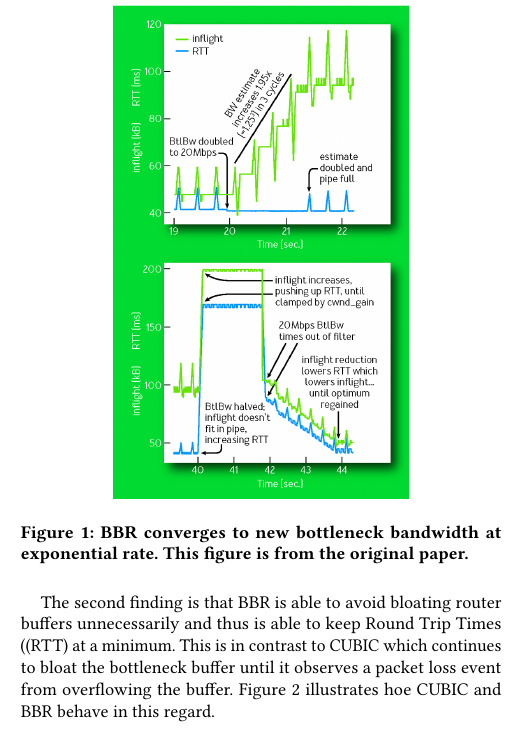
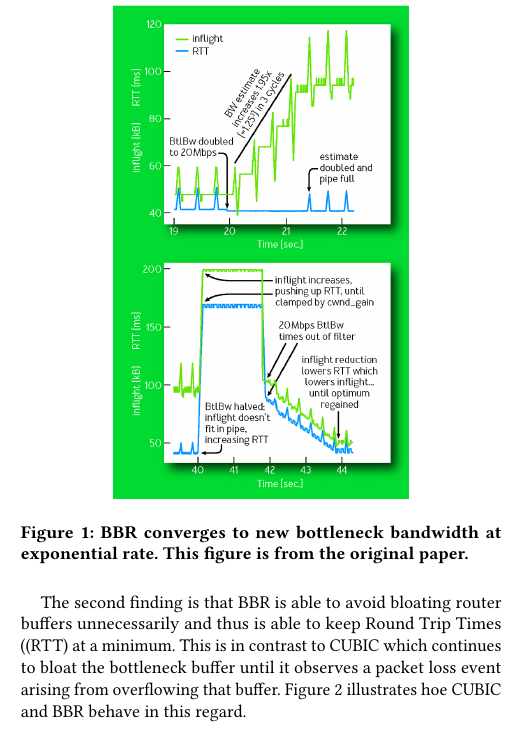
Before and after one commit to jervisfm/rebbr, a LaTeX paper (report/main.tex, which reads report/tex/intro.tex): part of one column of page 1 of 3, cut so that both start at the same text. Compiled offline with pdfLaTeX.

Commit message:
Reword a phrase slightly

```diff
--- a/report/tex/intro.tex
+++ b/report/tex/intro.tex
@@ -74,7 +74,7 @@ about 2 seconds.
 The second finding is that BBR is able to avoid bloating router buffers
 unnecessarily and thus is able to keep Round Trip Times ((RTT) at a minimum. This is in contrast to
 CUBIC which continues to bloat the bottleneck buffer until it observes a
-packet loss event from overflowing the buffer. Figure~\ref{fig:bbr5} illustrates
+packet loss event arising from overflowing that buffer. Figure~\ref{fig:bbr5} illustrates
 hoe CUBIC and BBR behave in this regard.
 
 \begin{figure}[h]
```
Also changed, not shown: report/main.pdf.
